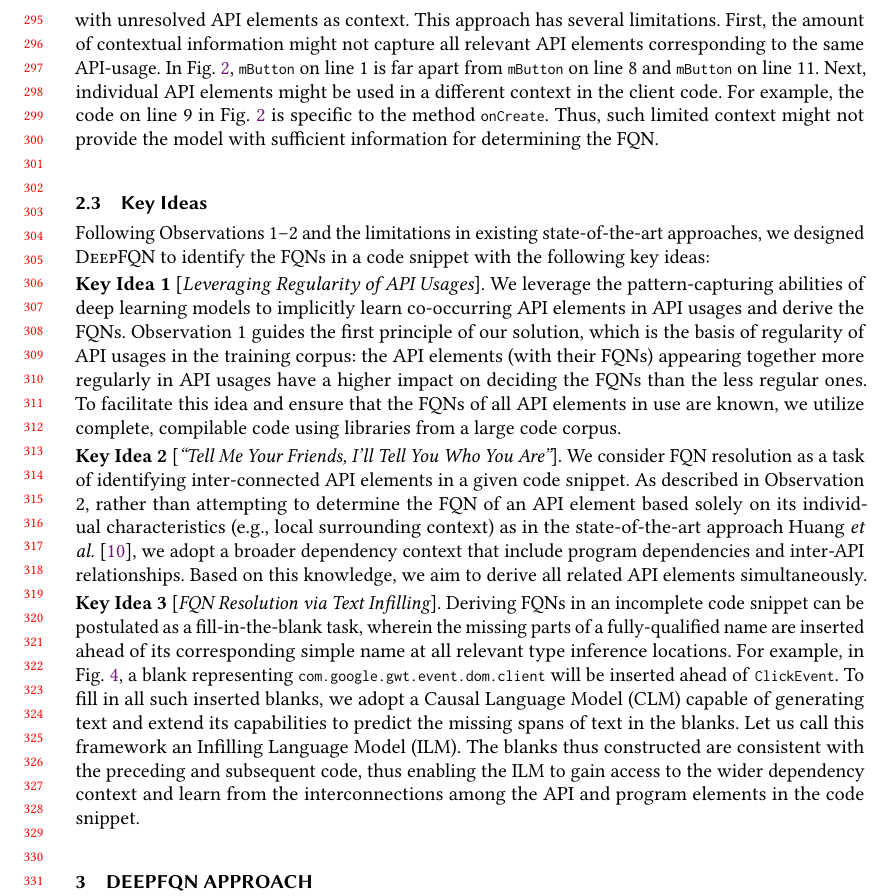
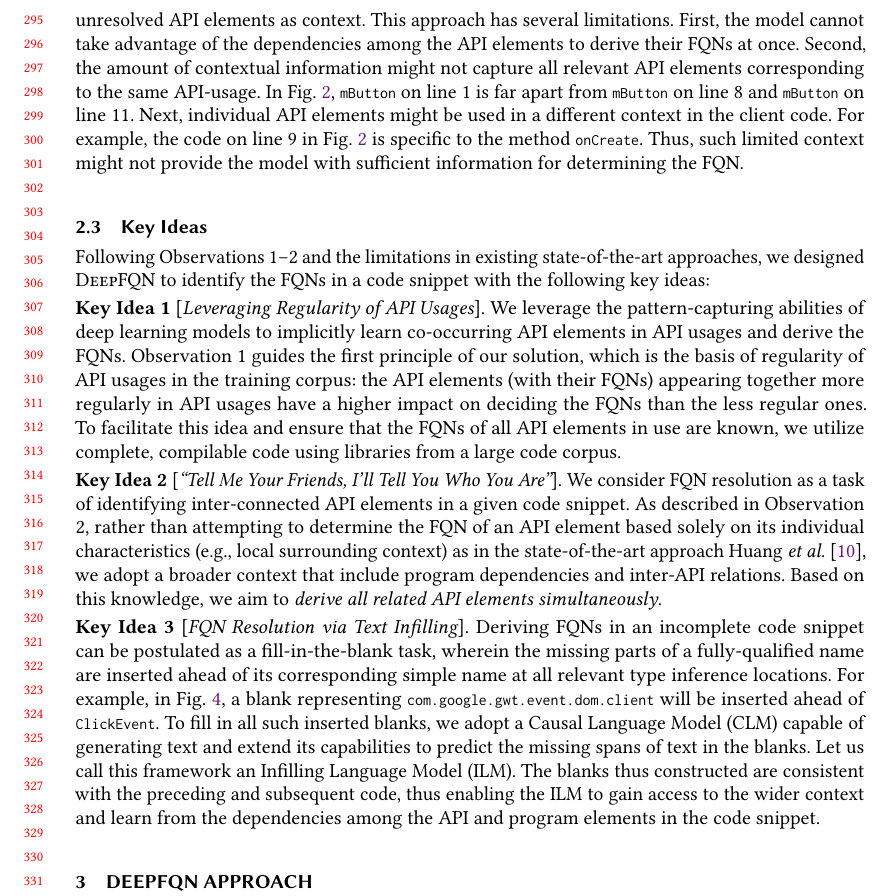
Before and after one commit to tien-n-nguyen/fqn, a LaTeX paper (fse24.tex, which reads key-ideas.tex, motiv.tex): part of page 7 of 18, cut so that both start at the same text. Compiled offline with pdfLaTeX.

Commit message:
up to key ideas

```diff
--- a/key-ideas.tex
+++ b/key-ideas.tex
@@ -7,8 +7,16 @@ Following Observations 1--2 and the limitations in existing state-of-the-art app
 We leverage the pattern-capturing abilities of deep learning models to implicitly learn co-occurring API elements in API usages and derive the FQNs. Observation 1 guides the first principle of our solution, which is the basis of regularity of API usages in the training corpus: the API elements (with their FQNs) appearing together more regularly in API usages have a higher impact on deciding the FQNs than the less regular ones. To facilitate this idea and ensure that the FQNs of all API elements in use are known, we utilize complete, compilable code using libraries from a large code corpus.
 
 \vspace{2pt}
-\noindent {\bf Key Idea 2} [{\em ``Tell Me Your Friends, I'll Tell You Who You Are''}].
-We consider FQN resolution as a task of identifying inter-connected API elements in a given code snippet. As described in Observation 2, rather than attempting to determine the FQN of an API element based solely on its individual characteristics (e.g., local surrounding context) as in the state-of-the-art approach Huang {\em et al.}~\cite{prompt-ase22}, we adopt a broader dependency context that include program dependencies and inter-API relationships. Based on this knowledge, we aim to derive all related API elements simultaneously.
+\noindent {\bf Key Idea 2} [{\em ``Tell Me Your Friends, I'll Tell You
+    Who You Are''}].  We consider FQN resolution as a task of
+identifying inter-connected API elements in a given code snippet. As
+described in Observation 2, rather than attempting to determine the
+FQN of an API element based solely on its individual characteristics
+(e.g., local surrounding context) as in the state-of-the-art approach
+Huang {\em et al.}~\cite{prompt-ase22}, we adopt a broader
+context that include program dependencies and inter-API
+relations. Based on this knowledge, we aim to {\em derive all related
+API elements simultaneously}.
 
 %We use a graph representation, called Augmented Usage Graph
 %(AUG)~\cite{msr19}, to represent the program dependencies and
@@ -19,4 +27,4 @@ We consider FQN resolution as a task of identifying inter-connected API elements
 
 \vspace{2pt}
 \noindent {\bf Key Idea 3} [{\em FQN Resolution via Text Infilling}].
-Deriving FQNs in an incomplete code snippet can be postulated as a fill-in-the-blank task, wherein the missing parts of a fully-qualified name are inserted ahead of its corresponding simple name at all relevant type inference locations. For example, in Fig.~\ref{fig:example3}, a blank representing \code{com.google.gwt.event.dom.client} will be inserted ahead of \code{ClickEvent}. To fill in all such inserted blanks, we adopt a Causal Language Model (CLM) capable of generating text and extend its capabilities to predict the missing spans of text in the blanks. Let us call this framework an Infilling Language Model (ILM). The blanks thus constructed are consistent with the preceding and subsequent code, thus enabling the ILM to gain access to the wider dependency context and learn from the interconnections among the API and program elements in the code snippet.
+Deriving FQNs in an incomplete code snippet can be postulated as a fill-in-the-blank task, wherein the missing parts of a fully-qualified name are inserted ahead of its corresponding simple name at all relevant type inference locations. For example, in Fig.~\ref{fig:example3}, a blank representing \code{com.google.gwt.event.dom.client} will be inserted ahead of \code{ClickEvent}. To fill in all such inserted blanks, we adopt a Causal Language Model (CLM) capable of generating text and extend its capabilities to predict the missing spans of text in the blanks. Let us call this framework an Infilling Language Model (ILM). The blanks thus constructed are consistent with the preceding and subsequent code, thus enabling the ILM to gain access to the wider context and learn from the dependencies among the API and program elements in the code snippet.
--- a/motiv.tex
+++ b/motiv.tex
@@ -40,4 +40,3 @@ As another example, consider the data dependency from the \code{def-use} relatio
 
 Employing the recent advances in {\em machine} and {\em deep learning} (ML \& DL) for FQN resolution has enabled the generation of new FQNs for API elements. However, the state-of-the-art ML/DL-based approaches (e.g., StatType~\cite{icse18} and Huang {\em et al.}~\cite{prompt-ase22}) {\bf do not yet leverage the regularity in API-usages and the dependencies among the relevant API elements} for FQN prediction. StatType~\cite{icse18} leverages phrase-based statistical machine translation to transform an API type-sequence without FQNs to one with them. However, with only short phrases of lengths between 3-8 tokens, StatType is not capable of capturing long-range dependencies between API elements. For example, in Fig.~\ref{fig:example1}, StatType misses the inter-connections between the statements spanning across 11 lines from \code{Button mButton} on line 1 to \code{mButton}, \code{findViewById}, etc. on line 8; and to \code{mButton}, \code{setOnClickListener} on line 11. Moreover, in some cases, it is possible for two relevant API elements to be even farther in the code snippet.
 
-Huang {\em et al.}~\cite{prompt-ase22} formulated FQN resolution as a fill-in-the-blank problem and leveraged a masked language model (MLM\textsubscript{\textit{FIB}}) for this purpose. They build each training instance by taking the statement at each type inference point (e.g., \code{View} on line 12) and a couple of surrounding lines with unresolved API elements as context. This approach has several limitations. First, the amount of contextual information might not capture all relevant API elements corresponding to the same API-usage. In Fig.~\ref{fig:example1}, \code{mButton} on line 1 is far apart from \code{mButton} on line 8 and \code{mButton} on line 11. Next, individual API elements might be used in a different context in the client code. For example, the code on line 9 in Fig.~\ref{fig:example1} is specific to the method \code{onCreate}. Thus, such limited context might not provide the model with sufficient information for determining the FQN.
@@ -44,3 +48,15 @@ Huang {\em et al.}~\cite{prompt-ase22} formulated FQN resolution as a fill-in-th
+unresolved API elements as context. This approach has several
+limitations. First, the model cannot take advantage of the
+dependencies among the API elements to derive their FQNs at once.
+Second, the amount of contextual information might not capture all
+relevant API elements corresponding to the same API-usage. In
+Fig.~\ref{fig:example1}, \code{mButton} on line 1 is far apart from
+\code{mButton} on line 8 and \code{mButton} on line 11. Next,
+individual API elements might be used in a different context in the
+client code. For example, the code on line 9 in
+Fig.~\ref{fig:example1} is specific to the method
+\code{onCreate}. Thus, such limited context might not provide the
+model with sufficient information for determining the FQN.
 
 
 %Talk about StatType and fill-in
```
Also changed, not shown: fse24.tex (+1 -1 lines), motiv.tex (5 more changed lines).
